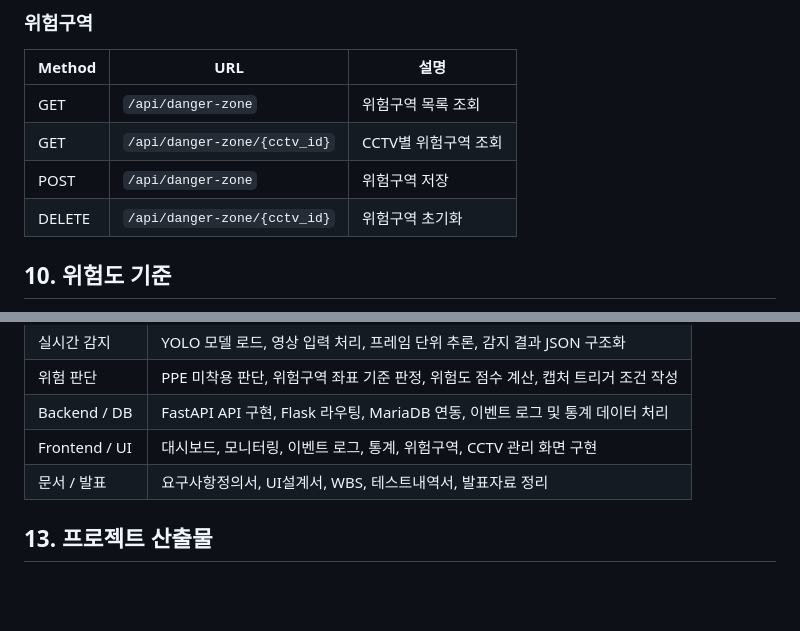
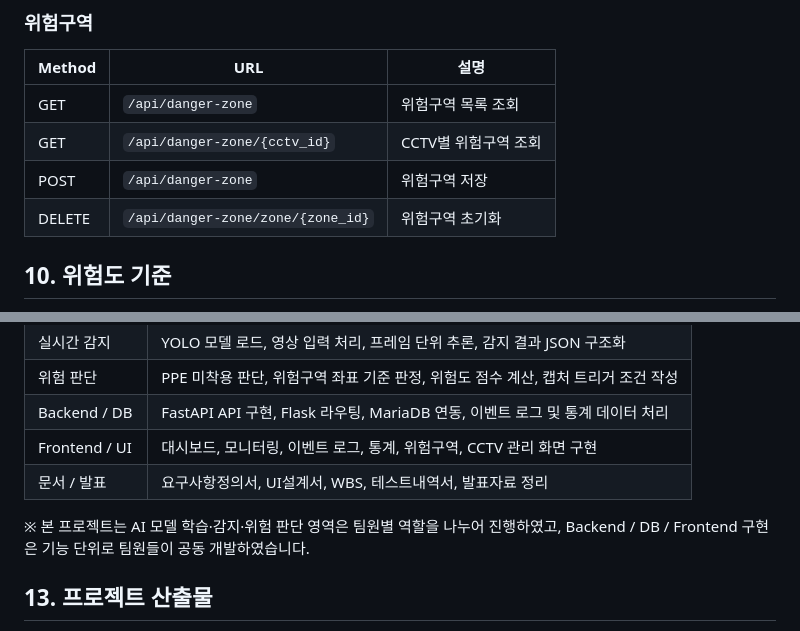
Before and after one commit to shin480/SafeVision-AI, a Markdown page: README.md, 2 parts joined by grey strips. GitHub-like rendering; blank space fills up the shorter version.

Commit message:
README.md 수정

```diff
--- a/README.md
+++ b/README.md
@@ -337,7 +337,7 @@ http://127.0.0.1:5000
 | GET    | `/api/danger-zone`           | 위험구역 목록 조회    |
 | GET    | `/api/danger-zone/{cctv_id}` | CCTV별 위험구역 조회 |
 | POST   | `/api/danger-zone`           | 위험구역 저장       |
-| DELETE | `/api/danger-zone/{cctv_id}` | 위험구역 초기화      |
+| DELETE | `/api/danger-zone/zone/{zone_id}` | 위험구역 초기화      |
 
 ## 10. 위험도 기준
 
@@ -409,6 +409,8 @@ CCTV별 위험구역 정보를 저장합니다.
 | Frontend / UI | 대시보드, 모니터링, 이벤트 로그, 통계, 위험구역, CCTV 관리 화면 구현               |
 | 문서 / 발표       | 요구사항정의서, UI설계서, WBS, 테스트내역서, 발표자료 정리                      |
 
+※ 본 프로젝트는 AI 모델 학습·감지·위험 판단 영역은 팀원별 역할을 나누어 진행하였고, Backend / DB / Frontend 구현은 기능 단위로 팀원들이 공동 개발하였습니다.
+
 ## 13. 프로젝트 산출물
 
 * 프로젝트 제안서
```
